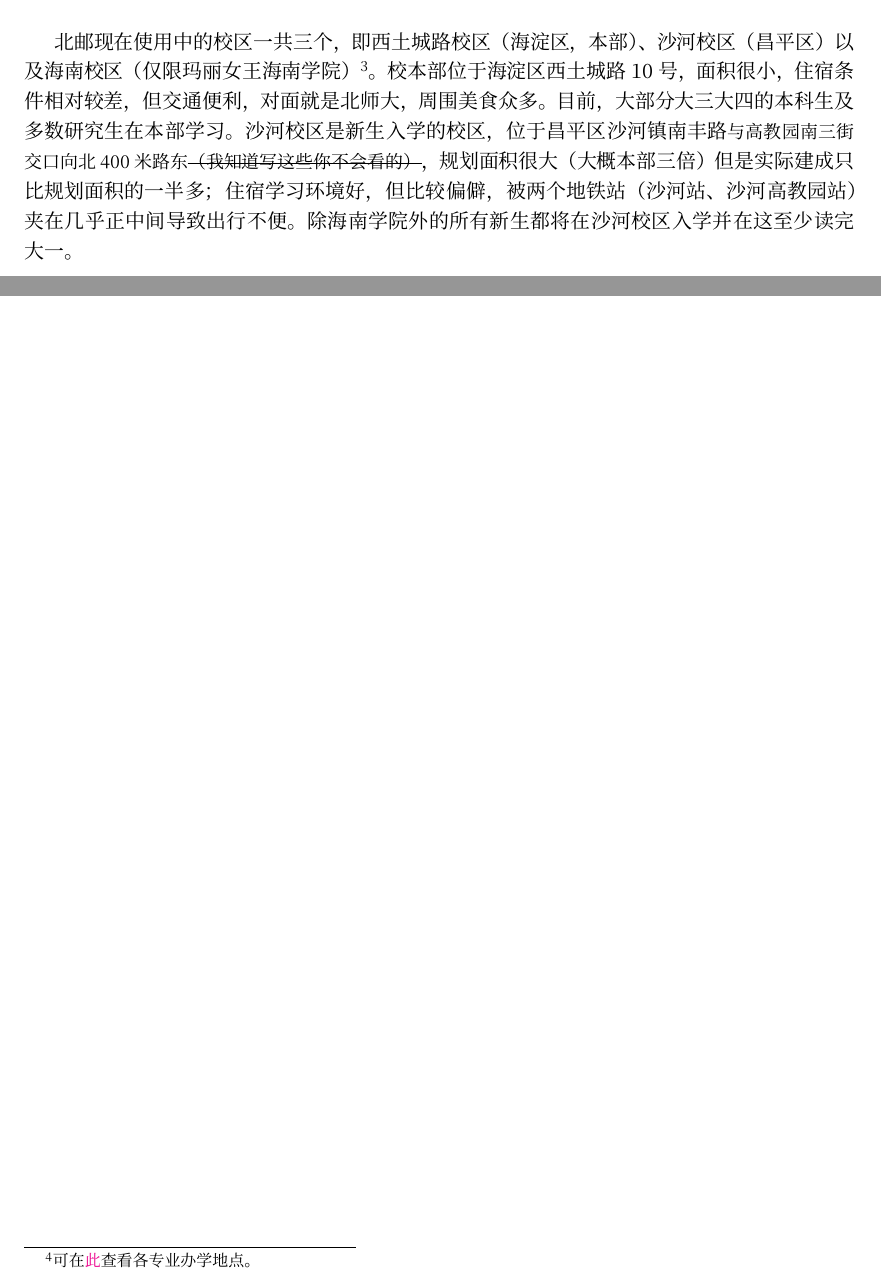
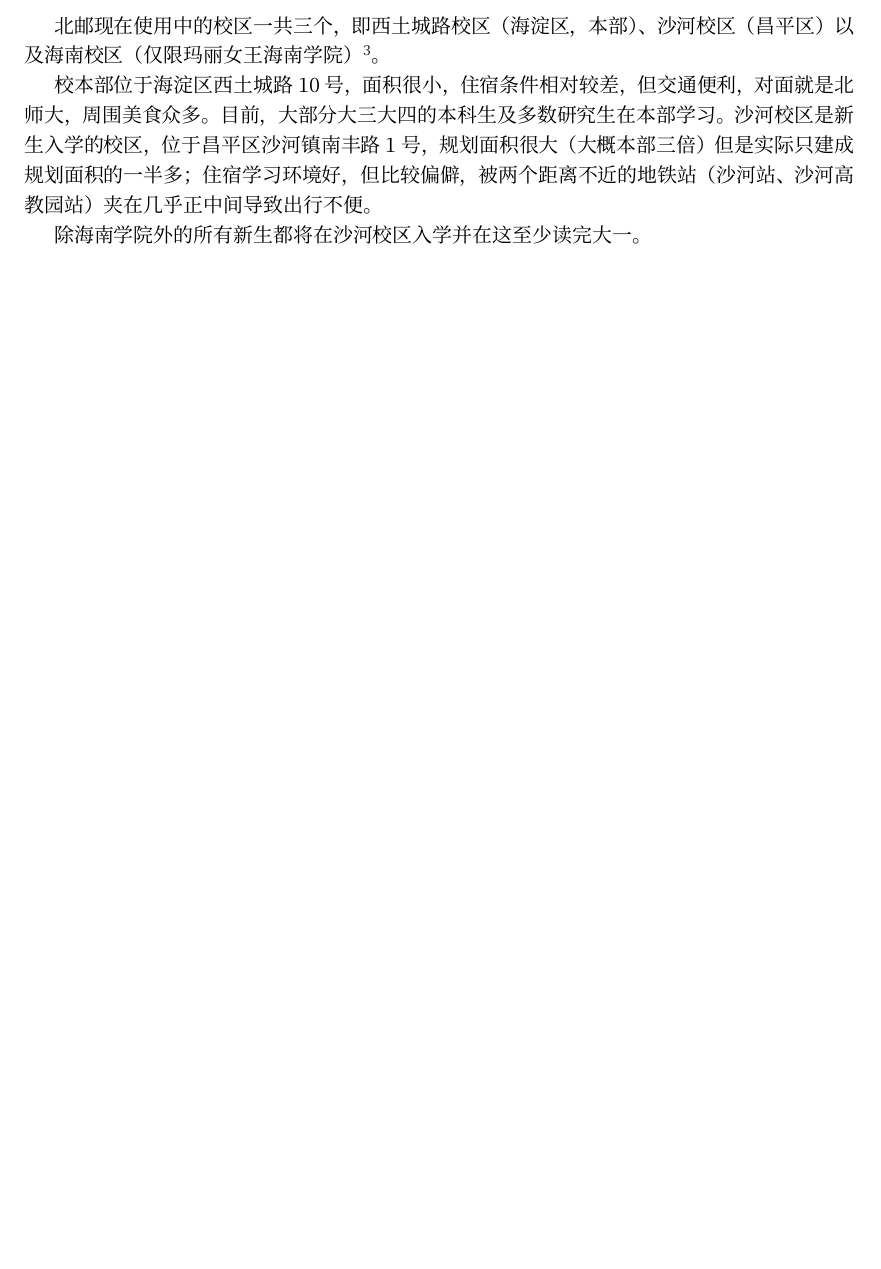
Before and after one commit to BUPTSE/welcome, a LaTeX document (main.tex, which reads tex/campus.tex): two parts of pages 5 and 6 of 30 before the commit and part of page 5 of 30 after it, the two joined at a grey line, cut so that both start at the same text, the shorter picture padded with empty space. Compiled offline with XeLaTeX; a missing font is replaced by an installed copy or a similar font.

Commit message:
Campus updates

```diff
--- a/tex/campus.tex
+++ b/tex/campus.tex
@@ -1,6 +1,10 @@
 \section{校区环境}
 
-北邮现在使用中的校区一共三个，即西土城路校区（海淀区，本部）、沙河校区（昌平区）以及海南校区（仅限玛丽女王海南学院）\footnote{另有西城区小西天校区（校舍）和昌平区宏福校区（接近弃用），目前和大家关系不大，唯有实验课偶尔会去一两次。}。校本部位于海淀区西土城路10号，面积很小，住宿条件相对较差，但交通便利，对面就是北师大，周围美食众多。目前，大部分大三大四的本科生及多数研究生在本部学习。沙河校区是新生入学的校区，位于昌平区沙河镇南丰路{\small{}与高教园南三街交口向北400米路东\sout{（我知道写这些你不会看的）}}，规划面积很大（大概本部三倍）但是实际建成只比规划面积的一半多；住宿学习环境好，但比较偏僻，被两个地铁站（沙河站、沙河高教园站）夹在几乎正中间导致出行不便。除海南学院外的所有新生都将在沙河校区入学并在这至少读完大一。
+北邮现在使用中的校区一共三个，即西土城路校区（海淀区，本部）、沙河校区（昌平区）以及海南校区（仅限玛丽女王海南学院）\footnote{另有西城区小西天校区（校舍）和昌平区宏福校区（接近弃用），目前和大家关系不大，唯有实验课偶尔会去一两次。}。
+
+校本部位于海淀区西土城路10号，面积很小，住宿条件相对较差，但交通便利，对面就是北师大，周围美食众多。目前，大部分大三大四的本科生及多数研究生在本部学习。沙河校区是新生入学的校区，位于昌平区沙河镇南丰路1号，规划面积很大（大概本部三倍）但是实际只建成规划面积的一半多；住宿学习环境好，但比较偏僻，被两个距离不近的地铁站（沙河站、沙河高教园站）夹在几乎正中间导致出行不便。
+
+除海南学院外的所有新生都将在沙河校区入学并在这至少读完大一。
 
 \begin{center}
     \includegraphics[width=0.80\textwidth]{images/shahe-map.jpg}
```
Also changed, not shown: tex/campus.tex (4 more changed lines).
